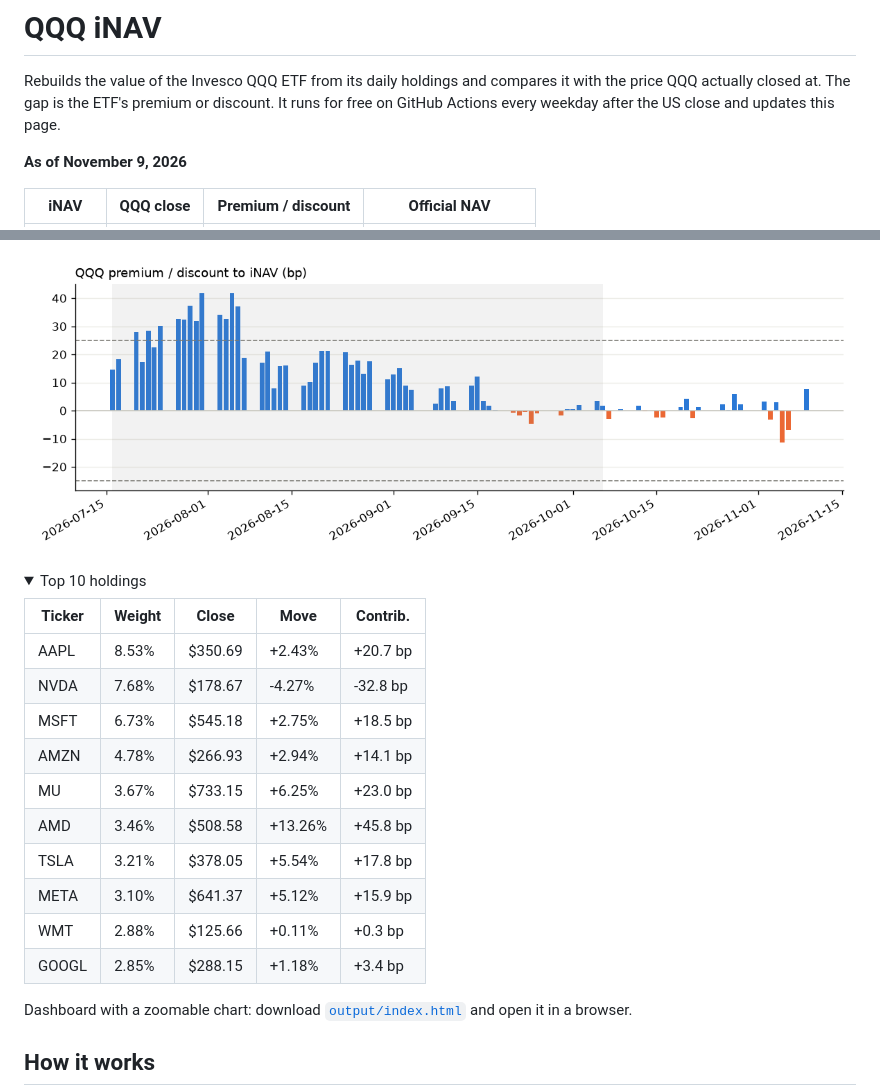
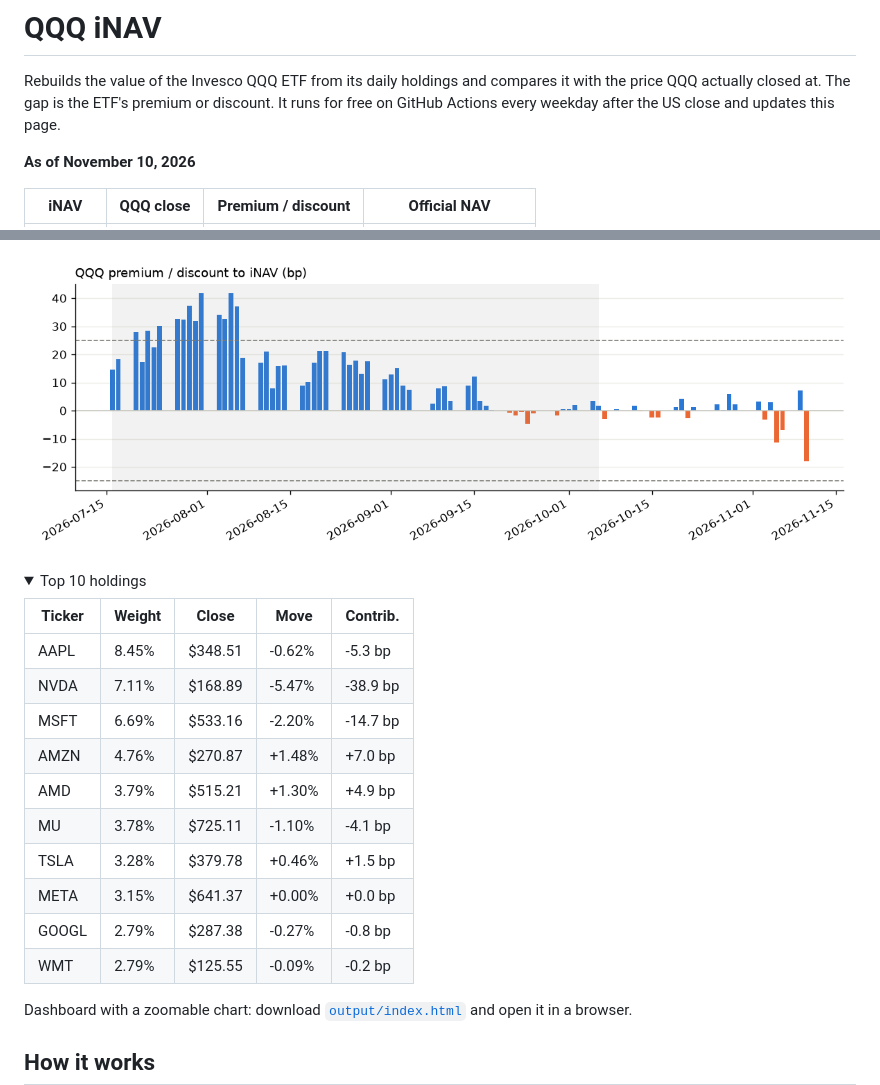
Before and after one commit to vanshwahi01/qqq-inav-monitor, a Markdown page: README.md, 2 parts joined by grey strips. Drawn GitHub-style; pictures changed too: output/chart.png; folded sections open.

Commit message:
Daily iNAV update 2026-11-11

```diff
--- a/README.md
+++ b/README.md
@@ -4,7 +4,7 @@ Rebuilds the value of the Invesco QQQ ETF from its daily holdings and compares i
 It runs for free on GitHub Actions every weekday after the US close and updates this page.
 
 <!-- latest:start -->
-**As of November 9, 2026**
+**As of November 10, 2026**
 
 | iNAV | QQQ close | Premium / discount | Official NAV |
 |---|---|---|---|
@@ -16,16 +16,16 @@ It runs for free on GitHub Actions every weekday after the US close and updates
 
 | Ticker | Weight | Close | Move | Contrib. |
 |---|---|---|---|---|
-| AAPL | 8.53% | $350.69 | +2.43% | +20.7 bp |
-| NVDA | 7.68% | $178.67 | -4.27% | -32.8 bp |
-| MSFT | 6.73% | $545.18 | +2.75% | +18.5 bp |
-| AMZN | 4.78% | $266.93 | +2.94% | +14.1 bp |
-| MU | 3.67% | $733.15 | +6.25% | +23.0 bp |
-| AMD | 3.46% | $508.58 | +13.26% | +45.8 bp |
-| TSLA | 3.21% | $378.05 | +5.54% | +17.8 bp |
-| META | 3.10% | $641.37 | +5.12% | +15.9 bp |
-| WMT | 2.88% | $125.66 | +0.11% | +0.3 bp |
-| GOOGL | 2.85% | $288.15 | +1.18% | +3.4 bp |
+| AAPL | 8.45% | $348.51 | -0.62% | -5.3 bp |
+| NVDA | 7.11% | $168.89 | -5.47% | -38.9 bp |
+| MSFT | 6.69% | $533.16 | -2.20% | -14.7 bp |
+| AMZN | 4.76% | $270.87 | +1.48% | +7.0 bp |
+| AMD | 3.79% | $515.21 | +1.30% | +4.9 bp |
+| MU | 3.78% | $725.11 | -1.10% | -4.1 bp |
+| TSLA | 3.28% | $379.78 | +0.46% | +1.5 bp |
+| META | 3.15% | $641.37 | +0.00% | +0.0 bp |
+| GOOGL | 2.79% | $287.38 | -0.27% | -0.8 bp |
+| WMT | 2.79% | $125.55 | -0.09% | -0.2 bp |
 
 </details>
 <!-- latest:end -->
```
Also changed, not shown: other parts of README.md (+1 -1 lines), 3 other files.
